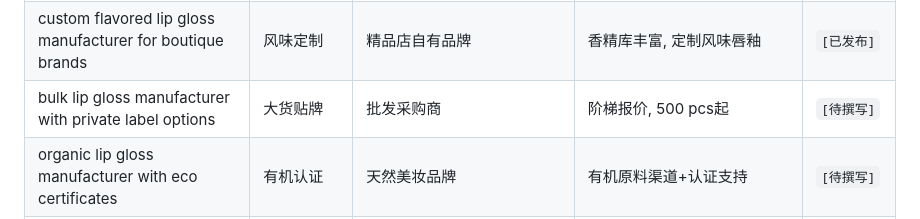
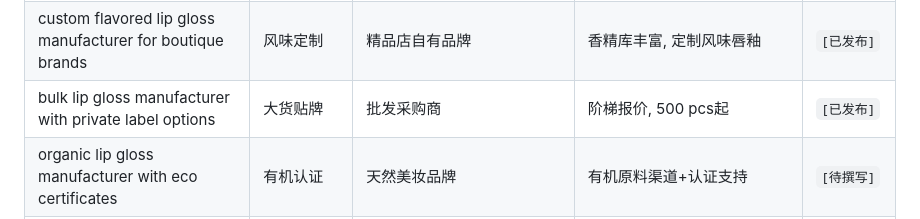
Before and after one commit to mlmlip/mlmlip, a Markdown page: src/data/SEO-KEYWORDS.md, the part around the change. Drawn GitHub-style.

Commit message:
feat(blog): add SEO+GEO v4.1 post for bulk lip gloss manufacturer with private label options

```diff
--- a/src/data/SEO-KEYWORDS.md
+++ b/src/data/SEO-KEYWORDS.md
@@ -55,7 +55,7 @@
 | vegan lip gloss oem supplier with cruelty free certificates | 纯素认证贴牌 | 主打零残忍的品牌 | 纯素配方+零残忍声明文件 | `[已发布]` |
 | lip gloss contract manufacturer for indie beauty brands | 独立品牌代工 | 独立美妆创始人 | 500 pcs柔性支持独立品牌成长 | `[已发布]` |
 | custom flavored lip gloss manufacturer for boutique brands | 风味定制 | 精品店自有品牌 | 香精库丰富, 定制风味唇釉 | `[已发布]` |
-| bulk lip gloss manufacturer with private label options | 大货贴牌 | 批发采购商 | 阶梯报价, 500 pcs起 | `[待撰写]` |
+| bulk lip gloss manufacturer with private label options | 大货贴牌 | 批发采购商 | 阶梯报价, 500 pcs起 | `[已发布]` |
 | organic lip gloss manufacturer with eco certificates | 有机认证 | 天然美妆品牌 | 有机原料渠道+认证支持 | `[待撰写]` |
 | lip gloss filling and assembly services for startups | 灌装组装服务 | 无供应链经验的初创 | 灌装到组装一站式, 小批量友好 | `[待撰写]` |
 | high shine lip gloss manufacturer for dewy look brands | 水光唇釉 | 主打韩系水光感的品牌 | 高折光指数配方, 不粘腻 | `[待撰写]` |
```
Also changed, not shown: 1 other file.
